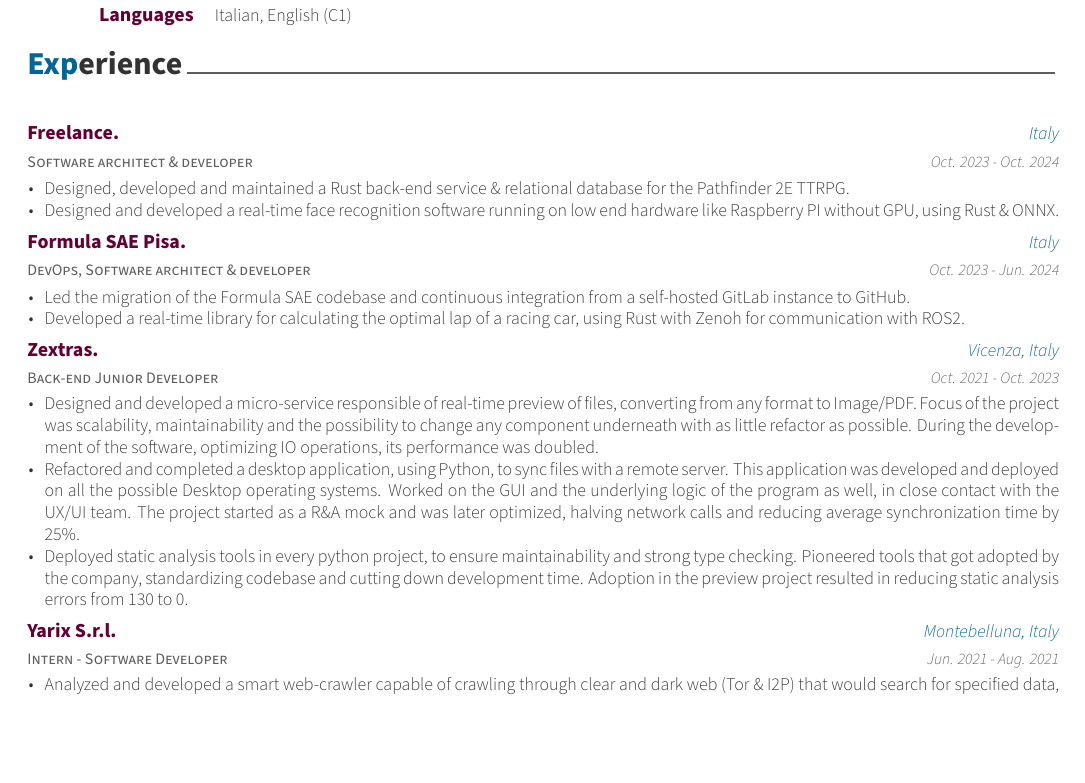
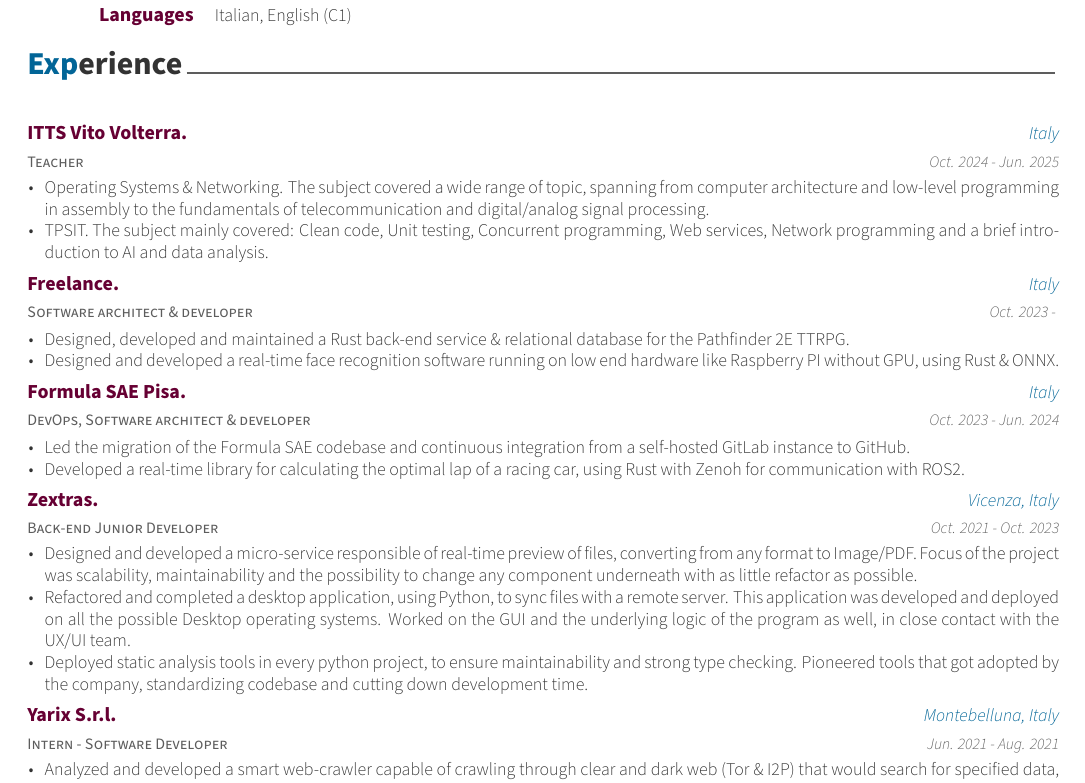
Before and after one commit to RakuJa/CV, a LaTeX CV (CV.tex, which reads cv/experience.tex): part of the page, cut so that both start at the same text, the shorter picture padded with empty space. Compiled offline with XeLaTeX.

Commit message:
feat: update CV with latest experiences

```diff
--- a/cv/experience.tex
+++ b/cv/experience.tex
@@ -10,10 +10,24 @@
 
   %---------------------------------------------------------
   \cventry
+  {Teacher} % Job title
+  {ITTS Vito Volterra.} % Organization
+  {Italy} % Location
+  {Oct. 2024 - Jun. 2025} % Date(s)
+  {
+    \begin{cvitems} % Description(s) of tasks/responsibilities
+    \item {Operating Systems \& Networking. The subject covered a wide range of topic, spanning from computer architecture and low-level programming in assembly to the fundamentals of telecommunication and digital/analog signal processing.}
+    \item {TPSIT. The subject mainly covered: Clean code, Unit testing, Concurrent programming, Web services, Network programming and a brief introduction to AI and data analysis.}
+    \end{cvitems}
+  }
+
+
+  %---------------------------------------------------------
+  \cventry
   {Software architect \& developer} % Job title
   {Freelance.} % Organization
   {Italy} % Location
-  {Oct. 2023 - Oct. 2024} % Date(s)
+  {Oct. 2023 - } % Date(s)
   {
     \begin{cvitems} % Description(s) of tasks/responsibilities
     \item {Designed, developed and maintained a Rust back-end service
@@ -52,21 +66,16 @@
         real-time preview of files, converting from any format to
         Image/PDF. Focus of the project was scalability,
         maintainability and the possibility to change any component
-        underneath with as little refactor as possible. During the
-        development of the software, optimizing IO operations, its
-      performance was doubled.}
+        underneath with as little refactor as possible.}
     \item {Refactored and completed a desktop application, using
         Python, to sync files with a remote server. This application
         was developed and deployed on all the possible Desktop
         operating systems. Worked on the GUI and the underlying logic
-        of the program as well, in close contact with the UX/UI team.
-        The project started as a R\&A mock and was later optimized,
-      halving network calls and reducing average synchronization time by 25\%.}
+        of the program as well, in close contact with the UX/UI team.}
     \item {Deployed static analysis tools in every python project, to
         ensure maintainability and strong type checking. Pioneered
         tools that got adopted by the company, standardizing codebase
-        and cutting down development time. Adoption in the preview
-      project resulted in reducing static analysis errors from 130 to 0.}
+        and cutting down development time.}
     \end{cvitems}
   }
 
```
Also changed, not shown: CV.pdf.
